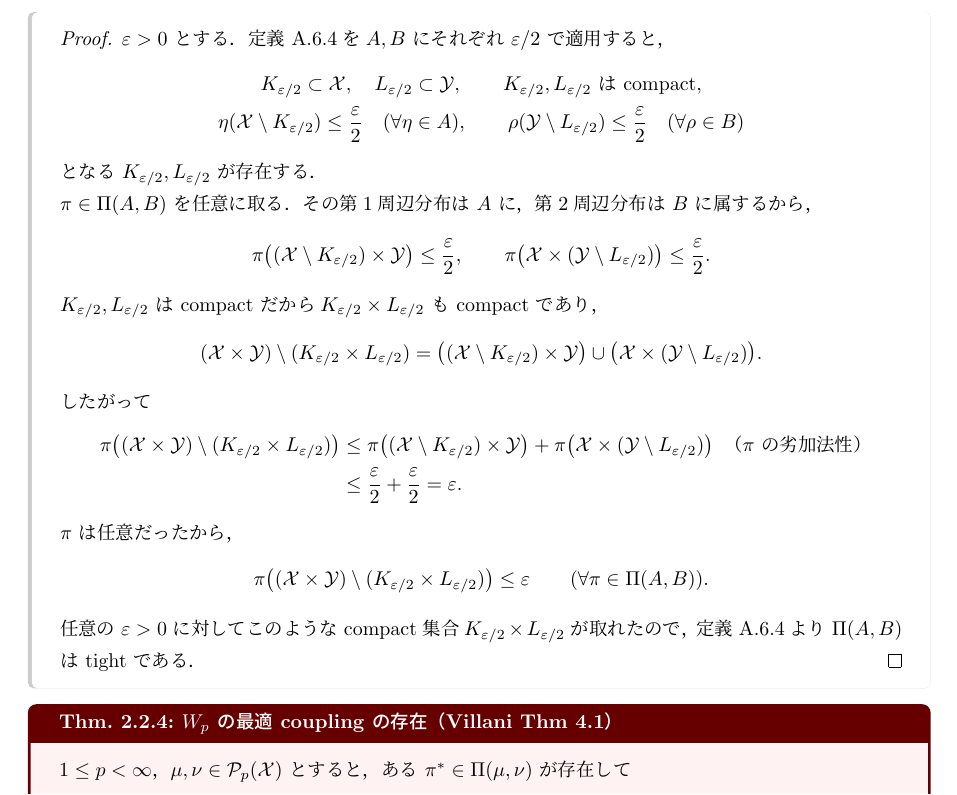
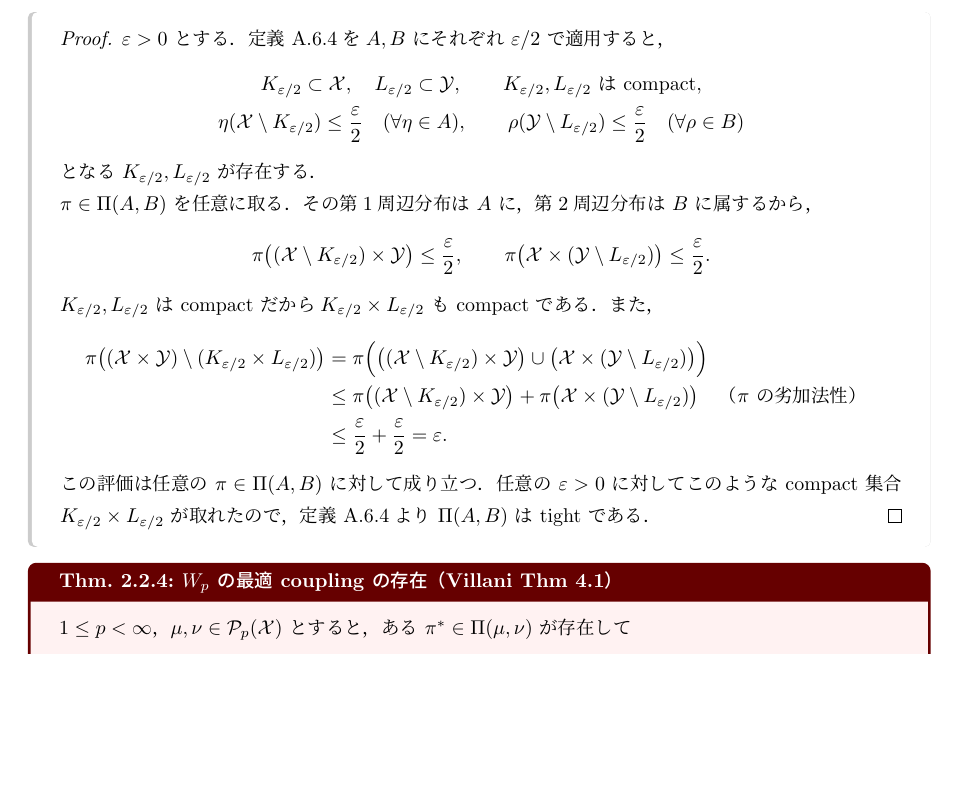
Before and after one commit to a1t2s2u2/optimal-transport, a LaTeX document (seminar/wasserstein/tex/main.tex, which reads seminar/wasserstein/tex/main/01_wasserstein_metrics.tex): part of page 8 of 42, cut so that both start at the same text, the shorter picture padded with empty space. Compiled offline with upLaTeX and dvipdfmx.

Commit message:
docs: tightness の評価を複数行の式変形に戻す

```diff
--- a/seminar/wasserstein/tex/main/01_wasserstein_metrics.tex
+++ b/seminar/wasserstein/tex/main/01_wasserstein_metrics.tex
@@ -263,19 +263,17 @@ $\int d^p\,\d\pi$ と略記する．
   \]
 
   $K_{\varepsilon/2},L_{\varepsilon/2}$ は compact だから
-  $K_{\varepsilon/2}\times L_{\varepsilon/2}$ も compact であり，
-  \[
-    (\mathcal{X}\times\mathcal{Y})
-    \setminus(K_{\varepsilon/2}\times L_{\varepsilon/2})
-    =\bigl((\mathcal{X}\setminus K_{\varepsilon/2})\times\mathcal{Y}\bigr)
-    \cup
-    \bigl(\mathcal{X}\times(\mathcal{Y}\setminus L_{\varepsilon/2})\bigr).
-  \]
-  したがって
+  $K_{\varepsilon/2}\times L_{\varepsilon/2}$ も compact である．また，
   \[
     \begin{aligned}
       \pi\bigl((\mathcal{X}\times\mathcal{Y})
         \setminus(K_{\varepsilon/2}\times L_{\varepsilon/2})\bigr)
+      &=\pi\Bigl(
+        \bigl((\mathcal{X}\setminus K_{\varepsilon/2})\times\mathcal{Y}\bigr)
+        \cup
+        \bigl(\mathcal{X}\times
+          (\mathcal{Y}\setminus L_{\varepsilon/2})\bigr)
+        \Bigr)\\
       &\leq
       \pi\bigl((\mathcal{X}\setminus K_{\varepsilon/2})\times\mathcal{Y}\bigr)
       +\pi\bigl(\mathcal{X}\times
@@ -285,13 +283,7 @@ $\int d^p\,\d\pi$ と略記する．
       =\varepsilon.
     \end{aligned}
   \]
-  $\pi$ は任意だったから，
-  \[
-    \pi\bigl((\mathcal{X}\times\mathcal{Y})
-      \setminus(K_{\varepsilon/2}\times L_{\varepsilon/2})\bigr)
-    \leq\varepsilon
-    \qquad(\forall\pi\in\Couplings(A,B)).
-  \]
+  この評価は任意の $\pi\in\Couplings(A,B)$ に対して成り立つ．
   任意の $\varepsilon>0$ に対してこのような compact 集合
   $K_{\varepsilon/2}\times L_{\varepsilon/2}$ が取れたので，
   定義~\ref{def:meas-tight}より $\Couplings(A,B)$ は tight である．
```
